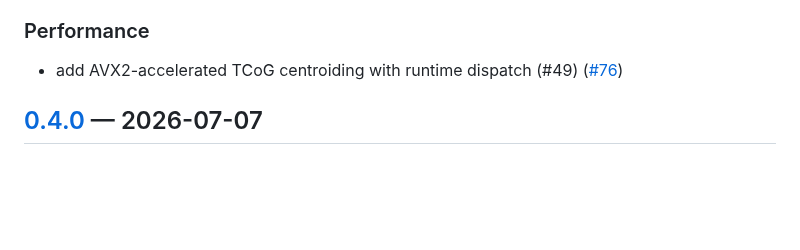
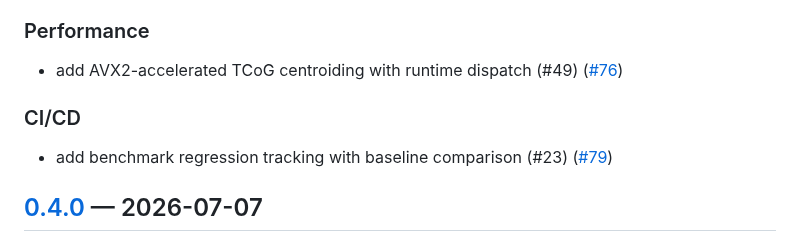
Before and after one commit to PxA-Labs/Project-RIPRA, a Markdown page: CHANGELOG.md, the part around the change. Drawn GitHub-style; blank space fills up the shorter version.

Commit message:
docs: auto-update CHANGELOG for PR #79

```diff
--- a/CHANGELOG.md
+++ b/CHANGELOG.md
@@ -19,6 +19,9 @@ This file is auto-updated by a GitHub Action on every merged PR.
 
 ### Performance
 - add AVX2-accelerated TCoG centroiding with runtime dispatch (#49) ([#76](https://github.com/PxA-Labs/Project-RIPRA/pull/76))
+
+### CI/CD
+- add benchmark regression tracking with baseline comparison (#23) ([#79](https://github.com/PxA-Labs/Project-RIPRA/pull/79))
 ## [0.4.0] — 2026-07-07
 
 ### Added
```
